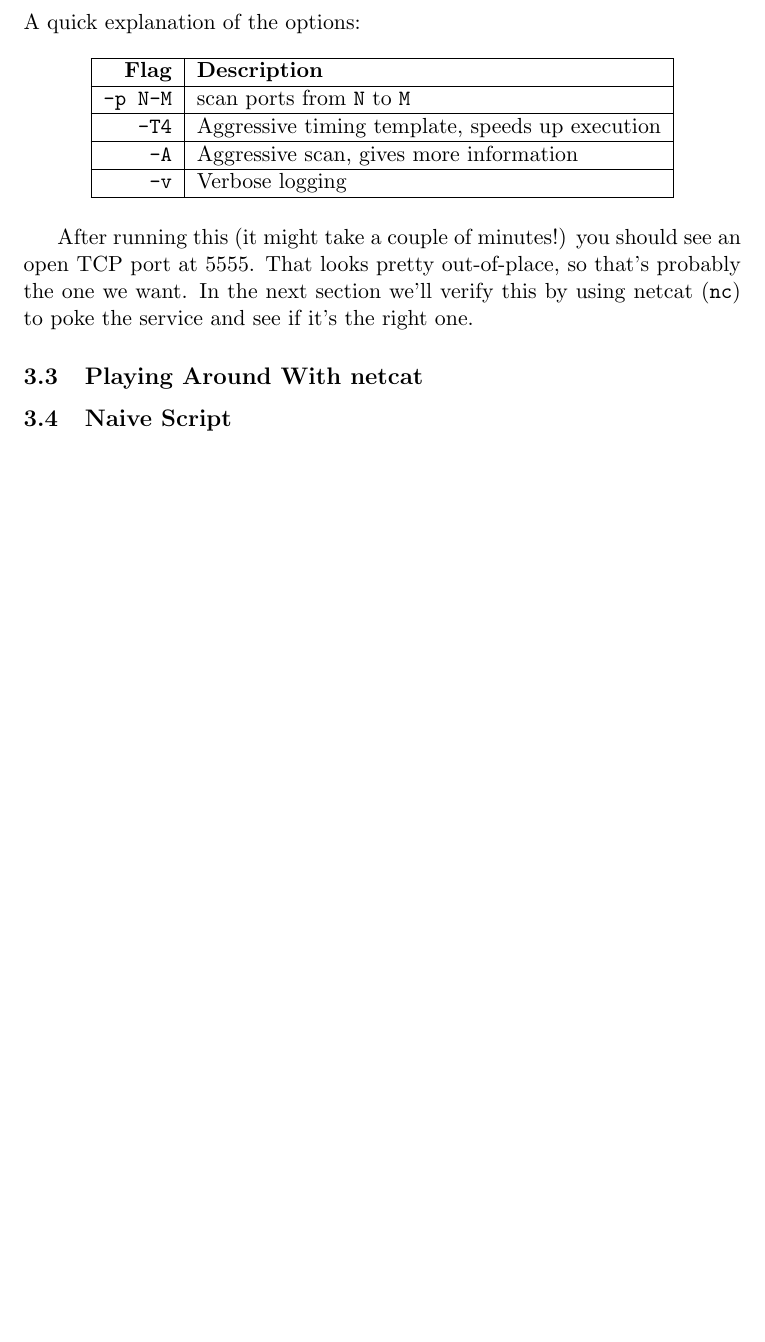
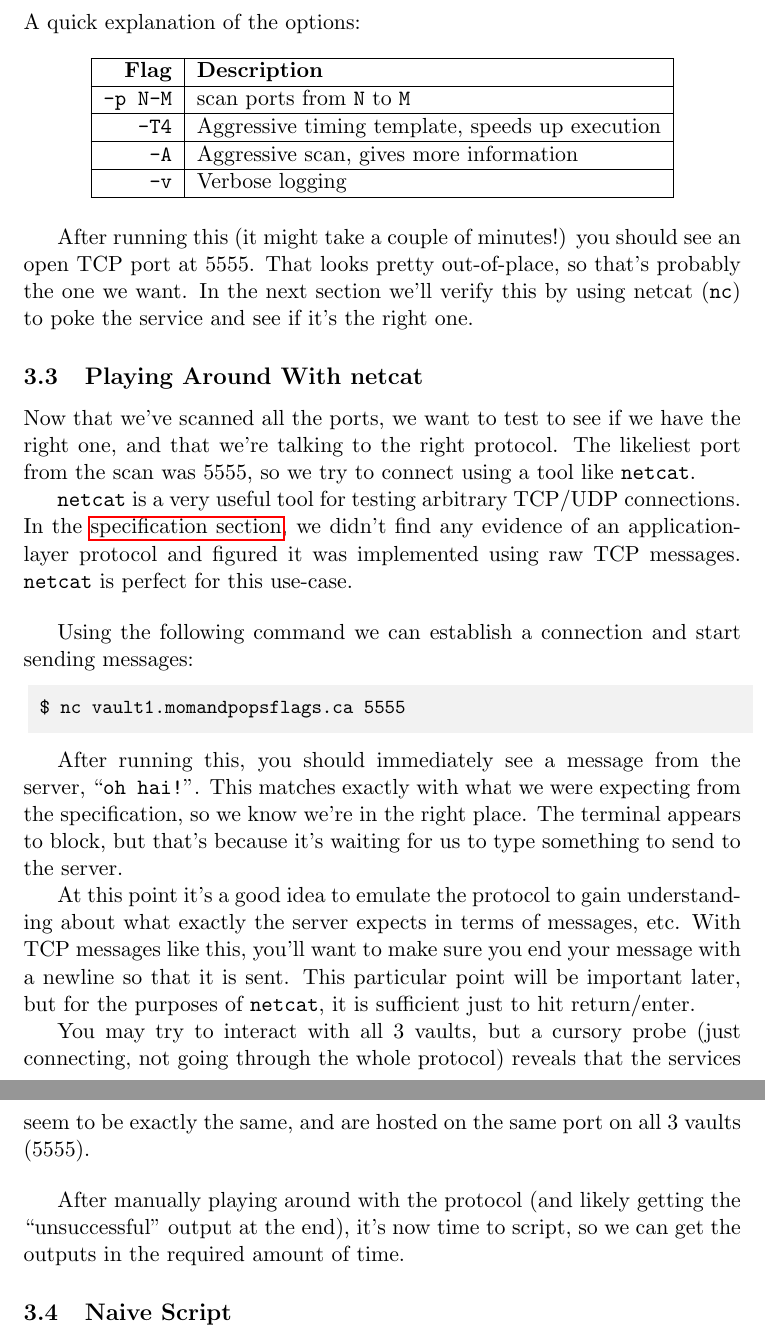
Before and after one commit to Tardnicus/magpieCTF-writeups, a LaTeX document (turn-key/src/turn-key.tex): part of page 4 of 4 before the commit and two parts of pages 4 and 5 of 5 after it, the two joined at a grey line, cut so that both start at the same text, the shorter picture padded with empty space. Compiled offline with pdfLaTeX.

Commit message:
finish sec 3

```diff
--- a/turn-key/src/turn-key.tex
+++ b/turn-key/src/turn-key.tex
@@ -146,7 +146,29 @@
 
     After running this (it might take a couple of minutes!) you should see an open TCP port at 5555. That looks pretty out-of-place, so that's probably the one we want. In the next section we'll verify this by using netcat (\verb`nc`) to poke the service and see if it's the right one.
 
-    \subsection{Playing Around With netcat}\label{subsec:playing-around-with-nc}
+    \subsection{Playing Around With netcat}\label{subsec:playing-around-with-netcat}
+
+    Now that we've scanned all the ports, we want to test to see if we have the right one, and that we're talking to the right protocol. The likeliest port from the scan was 5555, so we try to connect using a tool like \verb`netcat`.
+
+    \verb`netcat` is a very useful tool for testing arbitrary TCP/UDP connections. In the \hyperref[subsec:specification]{specification section}, we didn't find any evidence of an application-layer protocol and figured it was implemented using raw TCP messages. \verb`netcat` is perfect for this use-case.
+
+    \bigskip
+
+    Using the following command we can establish a connection and start sending messages:
+
+    \begin{lstlisting}[gobble=8,label={lst:netcat-command}]
+        $ nc vault1.momandpopsflags.ca 5555
+    \end{lstlisting}
+
+    After running this, you should immediately see a message from the server, ``\verb`oh hai!`''. This matches exactly with what we were expecting from the specification, so we know we're in the right place. The terminal appears to block, but that's because it's waiting for us to type something to send to the server.
+
+    At this point it's a good idea to emulate the protocol to gain understanding about what exactly the server expects in terms of messages, etc. With TCP messages like this, you'll want to make sure you end your message with a newline so that it is sent. This particular point will be important later, but for the purposes of \verb`netcat`, it is sufficient just to hit return/enter.
+
+    You may try to interact with all 3 vaults, but a cursory probe (just connecting, not going through the whole protocol) reveals that the services seem to be exactly the same, and are hosted on the same port on all 3 vaults (5555).
+
+    \bigskip
+
+    After manually playing around with the protocol (and likely getting the ``unsuccessful'' output at the end), it's now time to script, so we can get the outputs in the required amount of time.
 
     \subsection{Naive Script}\label{subsec:naive-script}
 
```
